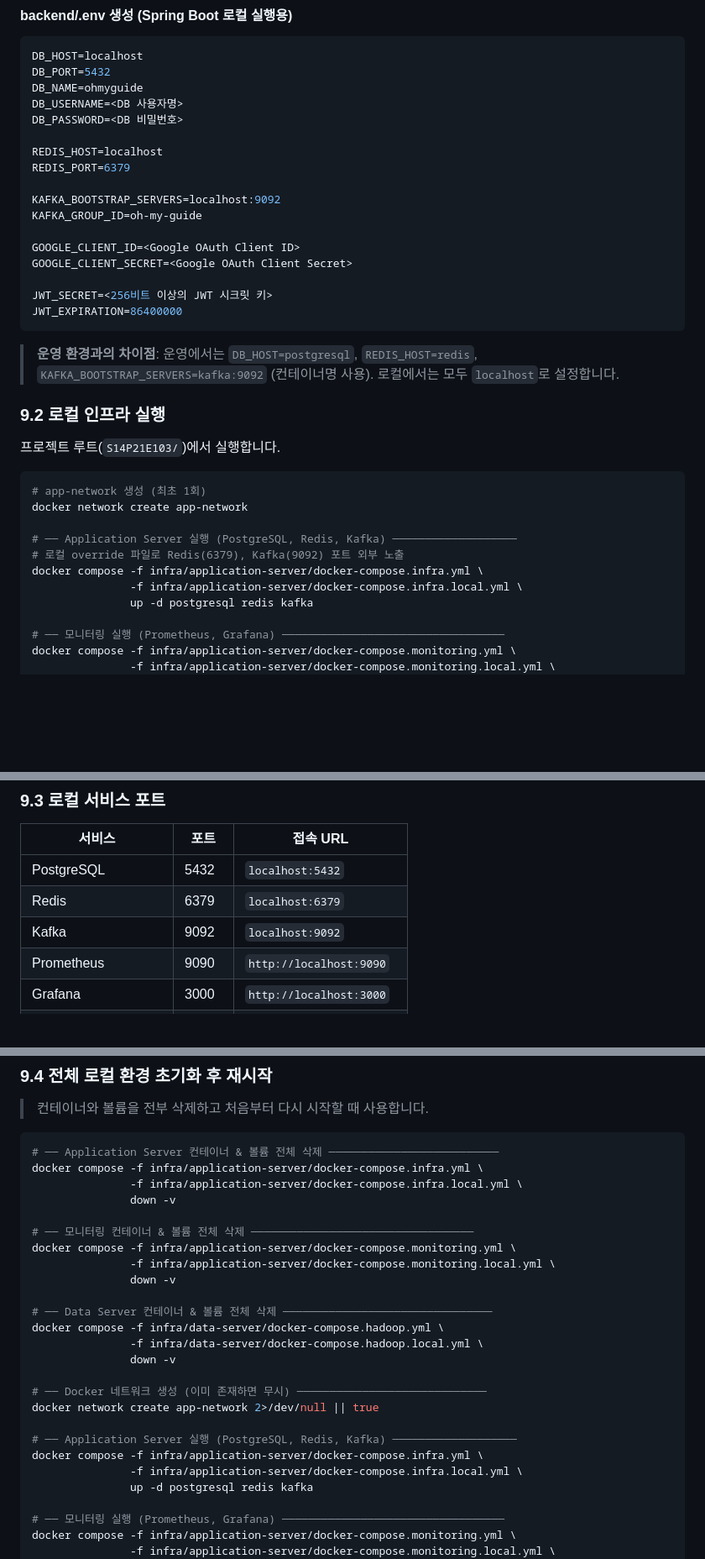
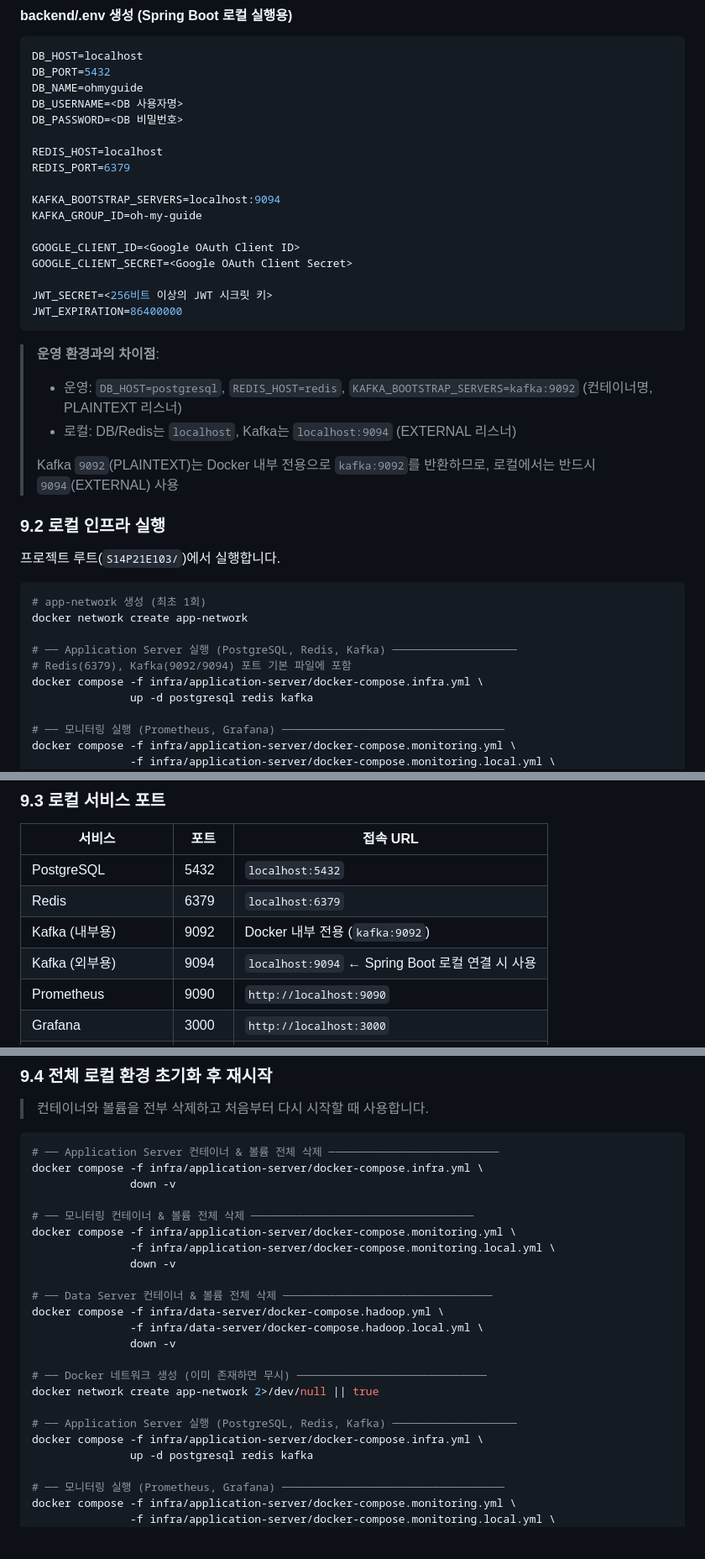
Before and after one commit to SHSong99/Oh-My-Guide, a Markdown page: exec/PORTING_MANUAL.md, 3 parts joined by grey strips. Shown at 84% size. Drawn GitHub-style; blank space fills up the shorter version.

Commit message:
fix: kafka local 설정 변경

````diff
--- a/exec/PORTING_MANUAL.md
+++ b/exec/PORTING_MANUAL.md
@@ -566,7 +566,7 @@ DB_PASSWORD=<DB 비밀번호>
 REDIS_HOST=localhost
 REDIS_PORT=6379
 
-KAFKA_BOOTSTRAP_SERVERS=localhost:9092
+KAFKA_BOOTSTRAP_SERVERS=localhost:9094
 KAFKA_GROUP_ID=oh-my-guide
 
 GOOGLE_CLIENT_ID=<Google OAuth Client ID>
@@ -576,7 +576,11 @@ JWT_SECRET=<256비트 이상의 JWT 시크릿 키>
 JWT_EXPIRATION=86400000
 ```
 
-> **운영 환경과의 차이점**: 운영에서는 `DB_HOST=postgresql`, `REDIS_HOST=redis`, `KAFKA_BOOTSTRAP_SERVERS=kafka:9092` (컨테이너명 사용). 로컬에서는 모두 `localhost`로 설정합니다.
+> **운영 환경과의 차이점**:
+> - 운영: `DB_HOST=postgresql`, `REDIS_HOST=redis`, `KAFKA_BOOTSTRAP_SERVERS=kafka:9092` (컨테이너명, PLAINTEXT 리스너)
+> - 로컬: DB/Redis는 `localhost`, Kafka는 `localhost:9094` (EXTERNAL 리스너)
+>
+> Kafka `9092`(PLAINTEXT)는 Docker 내부 전용으로 `kafka:9092`를 반환하므로, 로컬에서는 반드시 `9094`(EXTERNAL) 사용
 
 ### 9.2 로컬 인프라 실행
 
@@ -587,9 +591,8 @@ JWT_EXPIRATION=86400000
 docker network create app-network
 
 # ── Application Server 실행 (PostgreSQL, Redis, Kafka) ───────────────────
-# 로컬 override 파일로 Redis(6379), Kafka(9092) 포트 외부 노출
+# Redis(6379), Kafka(9092/9094) 포트 기본 파일에 포함
 docker compose -f infra/application-server/docker-compose.infra.yml \
-               -f infra/application-server/docker-compose.infra.local.yml \
                up -d postgresql redis kafka
 
 # ── 모니터링 실행 (Prometheus, Grafana) ──────────────────────────────────
@@ -612,7 +615,8 @@ docker compose -f infra/data-server/docker-compose.hadoop.yml \
 |-----------|-------|---------|
 | PostgreSQL | 5432 | `localhost:5432` |
 | Redis      | 6379 | `localhost:6379` |
-| Kafka      | 9092 | `localhost:9092` |
+| Kafka (내부용) | 9092 | Docker 내부 전용 (`kafka:9092`) |
+| Kafka (외부용) | 9094 | `localhost:9094` ← Spring Boot 로컬 연결 시 사용 |
 | Prometheus | 9090 | `http://localhost:9090` |
 | Grafana    | 3000 | `http://localhost:3000` |
 | HDFS Web UI | 9870 | `http://localhost:9870` |
@@ -627,7 +631,6 @@ docker compose -f infra/data-server/docker-compose.hadoop.yml \
 ```bash
 # ── Application Server 컨테이너 & 볼륨 전체 삭제 ──────────────────────────
 docker compose -f infra/application-server/docker-compose.infra.yml \
-               -f infra/application-server/docker-compose.infra.local.yml \
                down -v
 
 # ── 모니터링 컨테이너 & 볼륨 전체 삭제 ──────────────────────────────────
@@ -645,7 +648,6 @@ docker network create app-network 2>/dev/null || true
 
 # ── Application Server 실행 (PostgreSQL, Redis, Kafka) ───────────────────
 docker compose -f infra/application-server/docker-compose.infra.yml \
-               -f infra/application-server/docker-compose.infra.local.yml \
                up -d postgresql redis kafka
 
 # ── 모니터링 실행 (Prometheus, Grafana) ──────────────────────────────────
````
